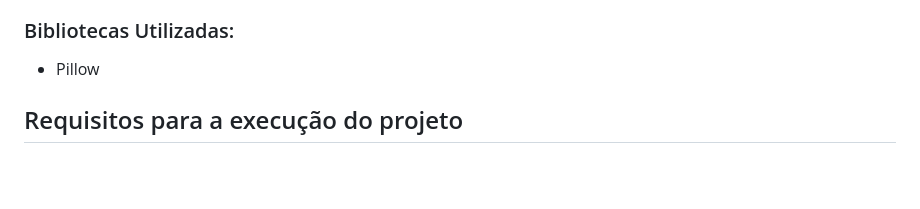
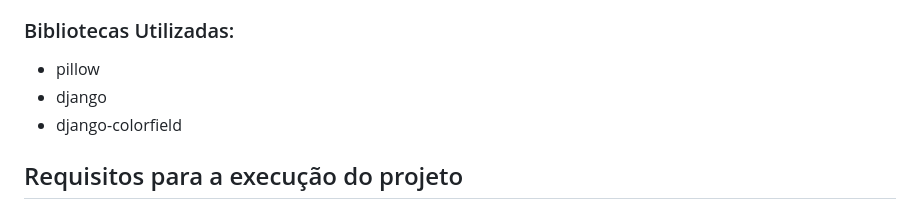
Before and after one commit to Luansr01/project-alexandria, a Markdown page: README.md, the part around the change. Drawn GitHub-style; blank space fills up the shorter version.

```diff
--- a/README.md
+++ b/README.md
@@ -30,7 +30,9 @@ O projeto é construido em Python e usa como framework o Django.
 
 ### Bibliotecas Utilizadas:
 
-* Pillow
+* pillow
+* django
+* django-colorfield
 
 ## Requisitos para a execução do projeto
 
```
